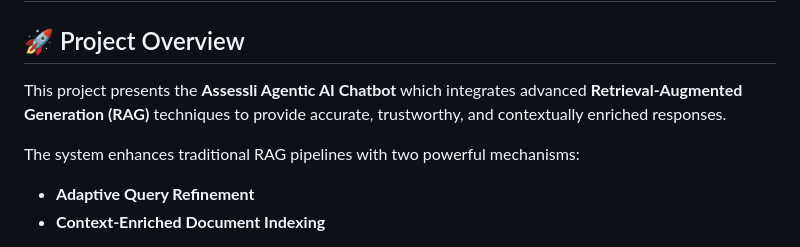
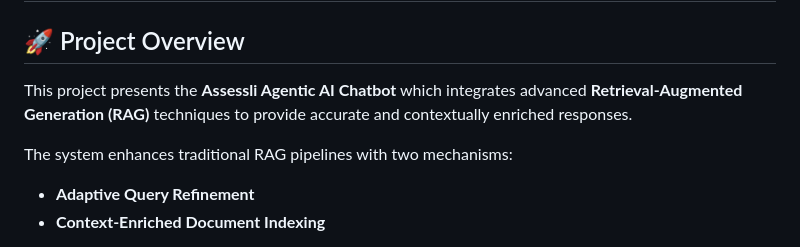
Before and after one commit to Kunal-3004/Assessli-AI-Hackathon, a Markdown page: README.md, the part around the change. Drawn GitHub-style.

```diff
--- a/README.md
+++ b/README.md
@@ -3,9 +3,9 @@
 
 ## 🚀 Project Overview
 
-This project presents the **Assessli Agentic AI Chatbot** which integrates advanced **Retrieval-Augmented Generation (RAG)** techniques to provide accurate, trustworthy, and contextually enriched responses.
+This project presents the **Assessli Agentic AI Chatbot** which integrates advanced **Retrieval-Augmented Generation (RAG)** techniques to provide accurate and contextually enriched responses.
 
-The system enhances traditional RAG pipelines with two powerful mechanisms:
+The system enhances traditional RAG pipelines with two mechanisms:
 - **Adaptive Query Refinement**
 - **Context-Enriched Document Indexing**
 
```
